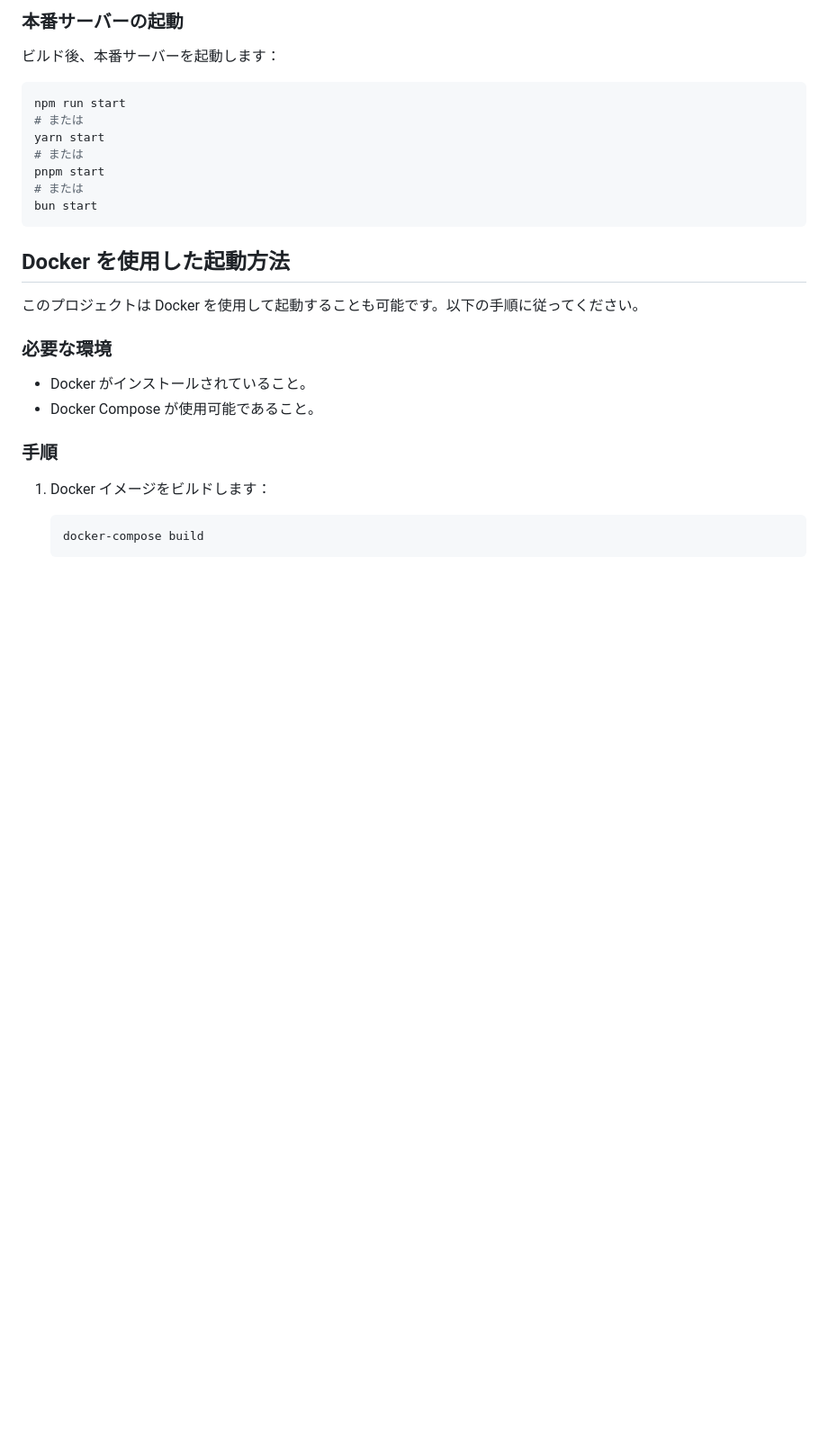
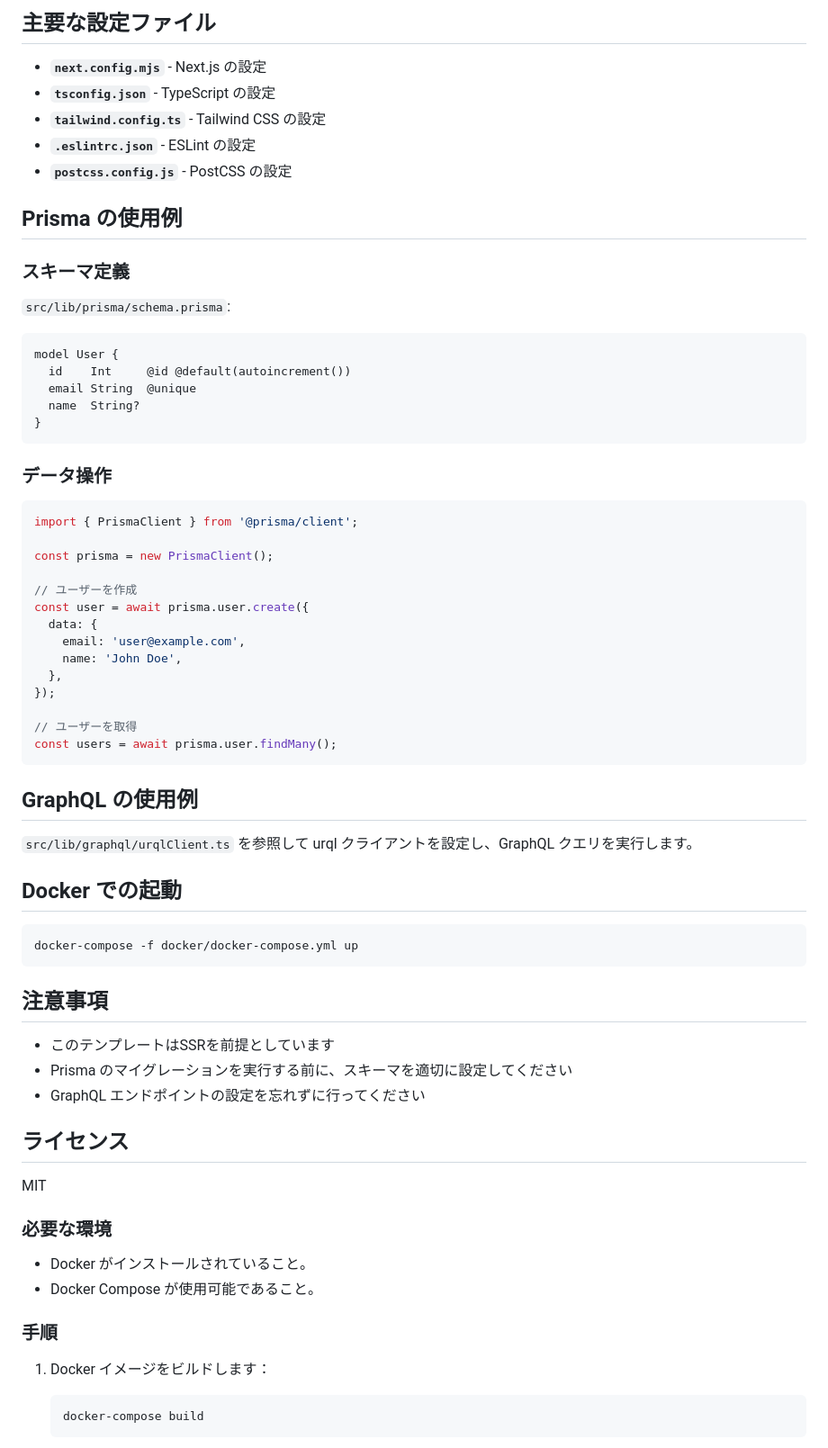
Before and after one commit to NewM07x2/EnvTemplate, a Markdown page: next-python/next/README.md, the part around one of its changes. Shown at 90% size. Drawn GitHub-style; blank space fills up the shorter version.

Commit message:
feat: Next.js + GraphQL + Prisma テンプレートのREADMEを更新し、セットアップ手順を明確化

````diff
--- a/next-python/next/README.md
+++ b/next-python/next/README.md
@@ -81,22 +93,65 @@ bun build
 ```
 
-### 本番サーバーの起動
+## 主要な設定ファイル
 
-ビルド後、本番サーバーを起動します：
+- **`next.config.mjs`** - Next.js の設定
+- **`tsconfig.json`** - TypeScript の設定
+- **`tailwind.config.ts`** - Tailwind CSS の設定
+- **`.eslintrc.json`** - ESLint の設定
+- **`postcss.config.js`** - PostCSS の設定
+
+## Prisma の使用例
+
+### スキーマ定義
+
+`src/lib/prisma/schema.prisma`:
+
+```prisma
+model User {
+  id    Int     @id @default(autoincrement())
+  email String  @unique
+  name  String?
+}
+```
+
+### データ操作
+
+```typescript
+import { PrismaClient } from '@prisma/client';
+
+const prisma = new PrismaClient();
+
+// ユーザーを作成
+const user = await prisma.user.create({
+  data: {
+    email: 'user@example.com',
+    name: 'John Doe',
+  },
+});
+
+// ユーザーを取得
+const users = await prisma.user.findMany();
+```
+
+## GraphQL の使用例
+
+`src/lib/graphql/urqlClient.ts` を参照して urql クライアントを設定し、GraphQL クエリを実行します。
+
+## Docker での起動
 
 ```bash
-npm run start
-# または
-yarn start
-# または
-pnpm start
-# または
-bun start
+docker-compose -f docker/docker-compose.yml up
 ```
 
-## Docker を使用した起動方法
+## 注意事項
 
-このプロジェクトは Docker を使用して起動することも可能です。以下の手順に従ってください。
+- このテンプレートはSSRを前提としています
+- Prisma のマイグレーションを実行する前に、スキーマを適切に設定してください
+- GraphQL エンドポイントの設定を忘れずに行ってください
+
+## ライセンス
+
+MIT
 
 ### 必要な環境
 
````
Also changed, not shown: other parts of next-python/next/README.md (+67 -55 lines).
